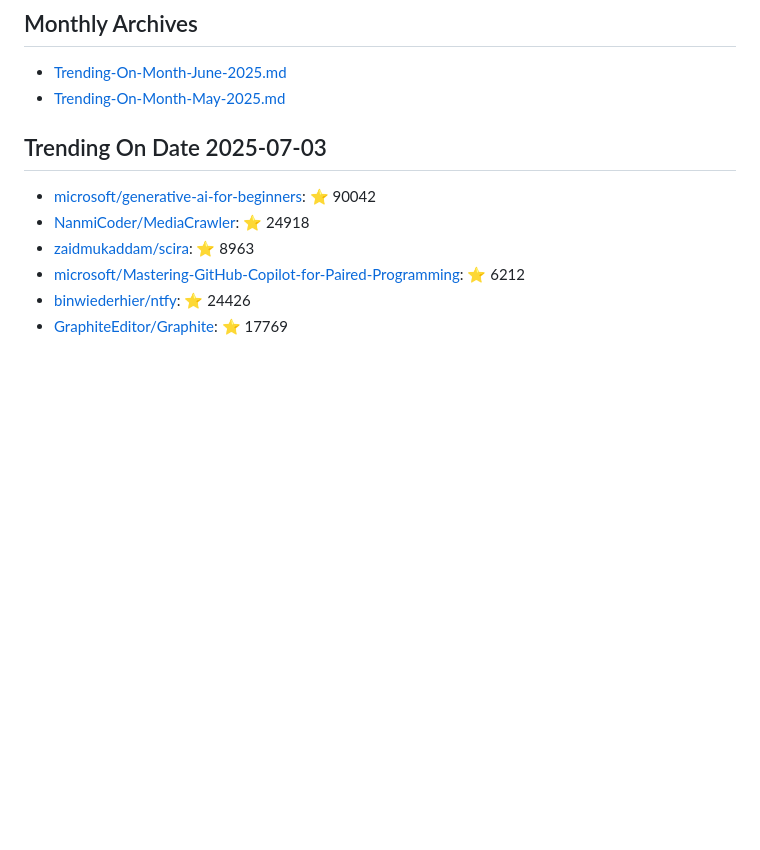
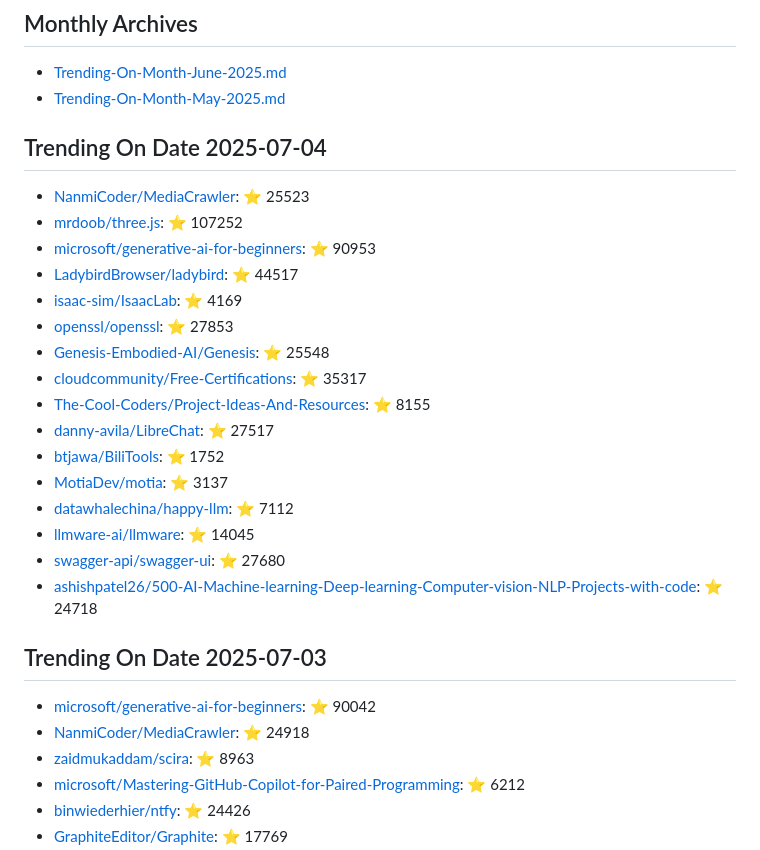
Before and after one commit to maheshndev/Trending-Repositories, a Markdown page: README.md, the part around the change. Rendered like a GitHub page; blank space fills up the shorter version.

Commit message:
Update trending repositories for 2025-07-04

```diff
--- a/README.md
+++ b/README.md
@@ -2,6 +2,25 @@
 
 - [Trending-On-Month-June-2025.md](./Trending-On-Month-June-2025.md)
 - [Trending-On-Month-May-2025.md](./Trending-On-Month-May-2025.md)
+
+## Trending On Date 2025-07-04
+
+- [NanmiCoder/MediaCrawler](https://github.com/NanmiCoder/MediaCrawler): ⭐ 25523
+- [mrdoob/three.js](https://github.com/mrdoob/three.js): ⭐ 107252
+- [microsoft/generative-ai-for-beginners](https://github.com/microsoft/generative-ai-for-beginners): ⭐ 90953
+- [LadybirdBrowser/ladybird](https://github.com/LadybirdBrowser/ladybird): ⭐ 44517
+- [isaac-sim/IsaacLab](https://github.com/isaac-sim/IsaacLab): ⭐ 4169
+- [openssl/openssl](https://github.com/openssl/openssl): ⭐ 27853
+- [Genesis-Embodied-AI/Genesis](https://github.com/Genesis-Embodied-AI/Genesis): ⭐ 25548
+- [cloudcommunity/Free-Certifications](https://github.com/cloudcommunity/Free-Certifications): ⭐ 35317
+- [The-Cool-Coders/Project-Ideas-And-Resources](https://github.com/The-Cool-Coders/Project-Ideas-And-Resources): ⭐ 8155
+- [danny-avila/LibreChat](https://github.com/danny-avila/LibreChat): ⭐ 27517
+- [btjawa/BiliTools](https://github.com/btjawa/BiliTools): ⭐ 1752
+- [MotiaDev/motia](https://github.com/MotiaDev/motia): ⭐ 3137
+- [datawhalechina/happy-llm](https://github.com/datawhalechina/happy-llm): ⭐ 7112
+- [llmware-ai/llmware](https://github.com/llmware-ai/llmware): ⭐ 14045
+- [swagger-api/swagger-ui](https://github.com/swagger-api/swagger-ui): ⭐ 27680
+- [ashishpatel26/500-AI-Machine-learning-Deep-learning-Computer-vision-NLP-Projects-with-code](https://github.com/ashishpatel26/500-AI-Machine-learning-Deep-learning-Computer-vision-NLP-Projects-with-code): ⭐ 24718
 
 ## Trending On Date 2025-07-03
 
```
